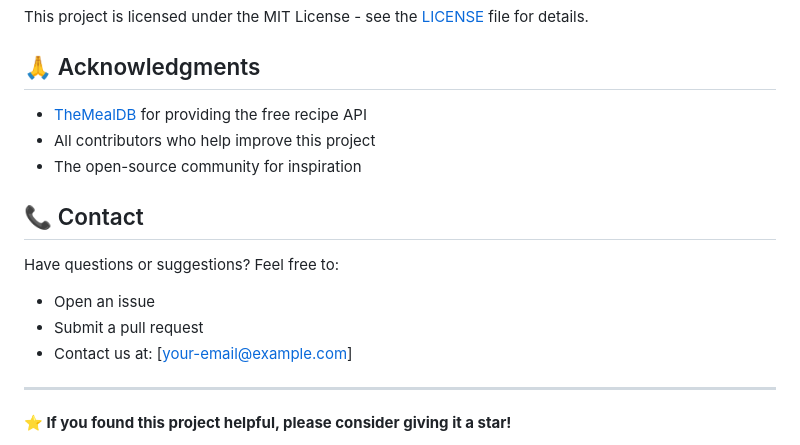
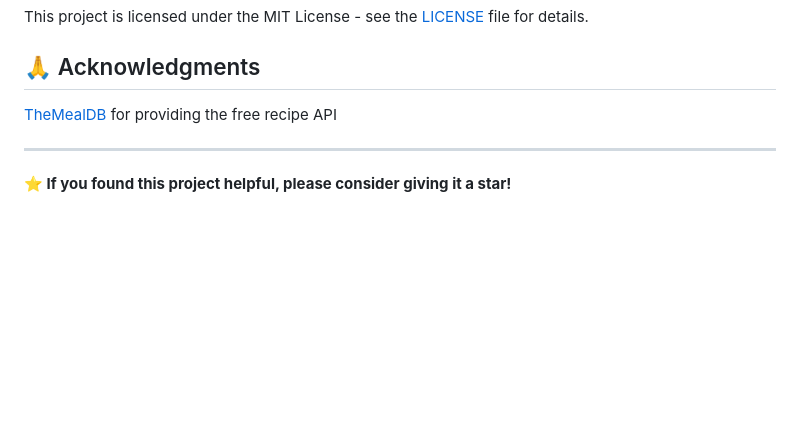
Before and after one commit to js-perks/food-for-thought, a Markdown page: README.md, the part around the change. Rendered like a GitHub page; blank space fills up the shorter version.

Commit message:
Update README to simplify acknowledgments and contact info
Removed contact section and acknowledgments list.

```diff
--- a/README.md
+++ b/README.md
@@ -185,16 +185,7 @@ This project is licensed under the MIT License - see the [LICENSE](LICENSE) file
 
 ## 🙏 Acknowledgments
 
-- [TheMealDB](https://www.themealdb.com/) for providing the free recipe API
-- All contributors who help improve this project
-- The open-source community for inspiration
-
-## 📞 Contact
-
-Have questions or suggestions? Feel free to:
-- Open an issue
-- Submit a pull request
-- Contact us at: [your-email@example.com]
+[TheMealDB](https://www.themealdb.com/) for providing the free recipe API
 
 ---
 
```
